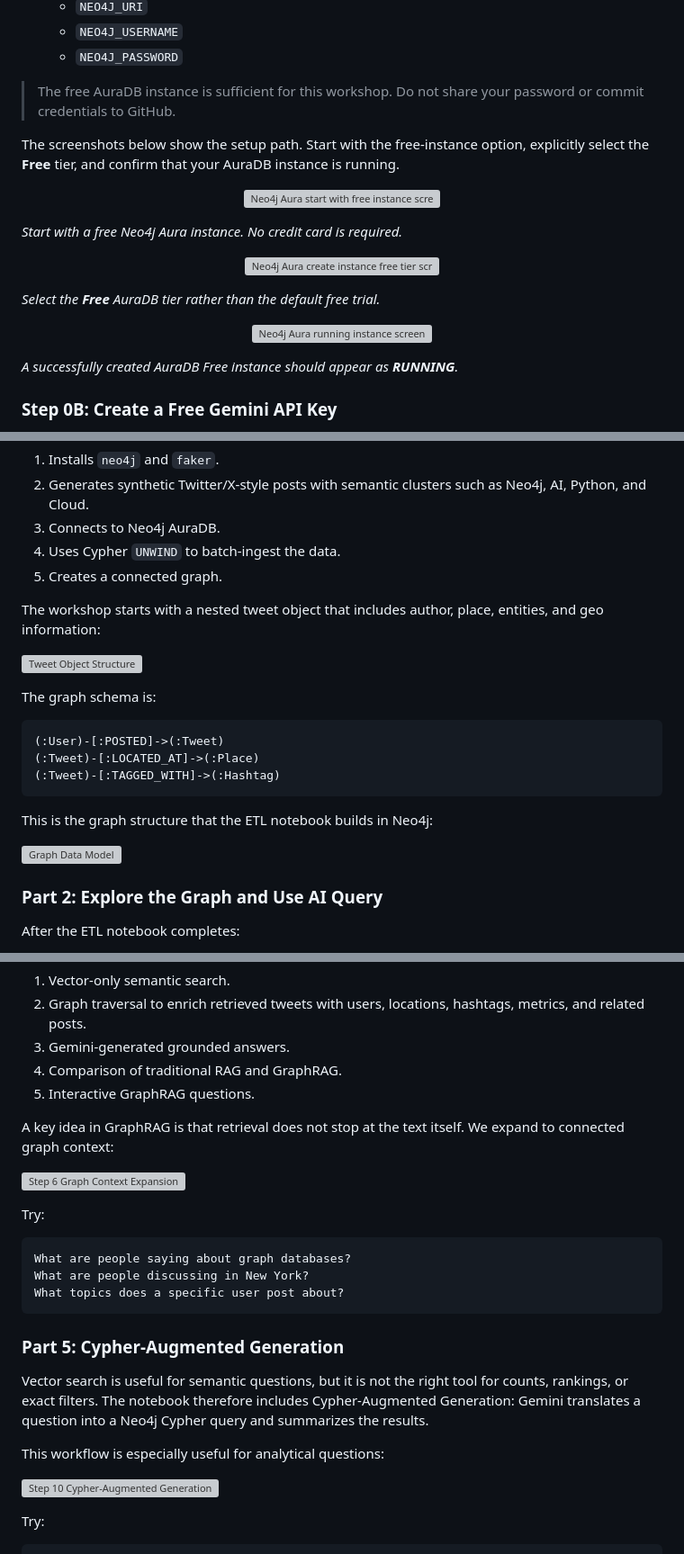
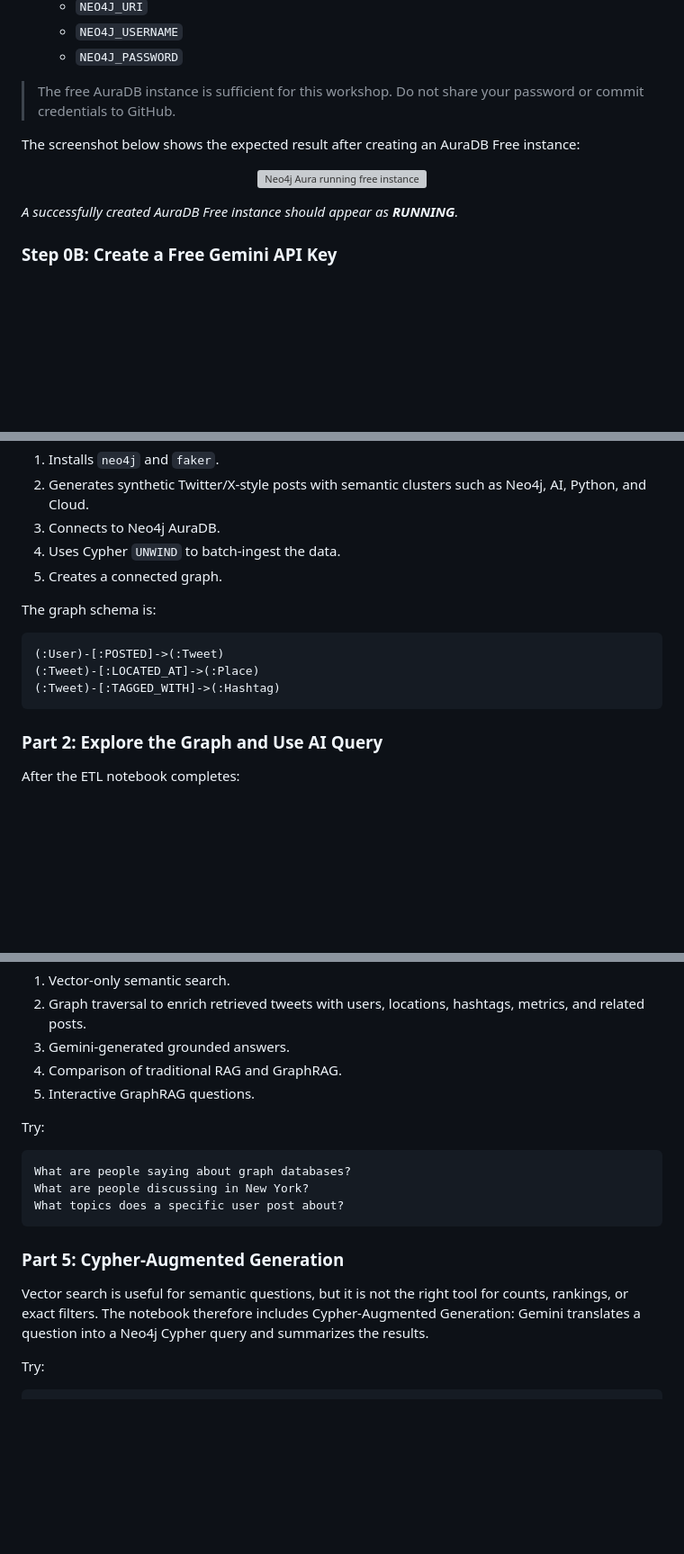
Before and after one commit to xbwei/data-analysis-with-generative-ai, a Markdown page: UCGIS2026/workshop.md, 3 parts joined by grey strips. Shown at 90% size. Rendered like a GitHub page; blank space fills up the shorter version; grey boxes are pictures that could not be loaded.

Commit message:
Correct screenshot placement in UCGIS 2026 workshop guide

````diff
--- a/UCGIS2026/workshop.md
+++ b/UCGIS2026/workshop.md
@@ -43,22 +43,10 @@ Bring a laptop with a web browser. No local installation is required. The Python
 
 > The free AuraDB instance is sufficient for this workshop. Do not share your password or commit credentials to GitHub.
 
-The screenshots below show the setup path. Start with the free-instance option, explicitly select the **Free** tier, and confirm that your AuraDB instance is running.
+The screenshot below shows the expected result after creating an AuraDB Free instance:
 
 <p align="center">
-  <img src="https://static.wixstatic.com/media/a30372_752b269b7aeb4f22821f56cbbb649b03~mv2.jpg" alt="Neo4j Aura start with free instance screen" width="650">
-</p>
-
-*Start with a free Neo4j Aura instance. No credit card is required.*
-
-<p align="center">
-  <img src="https://static.wixstatic.com/media/a30372_70f194d6f93b4206b813dc3c3b76f997~mv2.jpg" alt="Neo4j Aura create instance free tier screen" width="950">
-</p>
-
-*Select the **Free** AuraDB tier rather than the default free trial.*
-
-<p align="center">
-  <img src="https://static.wixstatic.com/media/a30372_f92219c4-206f-5792-9ed5-e0e688210489~mv2.jpg" alt="Neo4j Aura running instance screen" width="850">
+  <img src="https://static.wixstatic.com/media/a30372_38df42c3d9f04dfbae310b4695b30af1~mv2.jpg" alt="Neo4j Aura running free instance" width="850">
 </p>
 
 *A successfully created AuraDB Free instance should appear as **RUNNING**.*
@@ -109,10 +97,6 @@ This notebook:
 4. Uses Cypher `UNWIND` to batch-ingest the data.
 5. Creates a connected graph.
 
-The workshop starts with a nested tweet object that includes author, place, entities, and geo information:
-
-![Tweet Object Structure](https://github.com/lbsocial/data-analysis-with-generative-ai/blob/1660b372f63accb8e55ea4b439924ba764639182/image/Gemini_Generated_Image_kcezvkcezvkcezvk.png?raw=true)
-
 The graph schema is:
 
 ```text
@@ -120,10 +104,6 @@ The graph schema is:
 (:Tweet)-[:LOCATED_AT]->(:Place)
 (:Tweet)-[:TAGGED_WITH]->(:Hashtag)
 ```
-
-This is the graph structure that the ETL notebook builds in Neo4j:
-
-![Graph Data Model](https://github.com/lbsocial/data-analysis-with-generative-ai/blob/1660b372f63accb8e55ea4b439924ba764639182/image/Gemini_Generated_Image_vslfdxvslfdxvslf.png?raw=true)
 
 ### Part 2: Explore the Graph and Use AI Query
 
@@ -239,10 +215,6 @@ The notebook then walks through:
 4. Comparison of traditional RAG and GraphRAG.
 5. Interactive GraphRAG questions.
 
-A key idea in GraphRAG is that retrieval does not stop at the text itself. We expand to connected graph context:
-
-![Step 6 Graph Context Expansion](https://github.com/lbsocial/data-analysis-with-generative-ai/blob/main/image/step6-node-expand.png?raw=true)
-
 Try:
 
 ```text
@@ -254,10 +226,6 @@ What topics does a specific user post about?
 ### Part 5: Cypher-Augmented Generation
 
 Vector search is useful for semantic questions, but it is not the right tool for counts, rankings, or exact filters. The notebook therefore includes Cypher-Augmented Generation: Gemini translates a question into a Neo4j Cypher query and summarizes the results.
-
-This workflow is especially useful for analytical questions:
-
-![Step 10 Cypher-Augmented Generation](https://github.com/lbsocial/data-analysis-with-generative-ai/blob/main/image/step10-llm-generate-cypther.png?raw=true)
 
 Try:
 
````
Also changed, not shown: other parts of UCGIS2026/workshop.md (+3 -11 lines).
